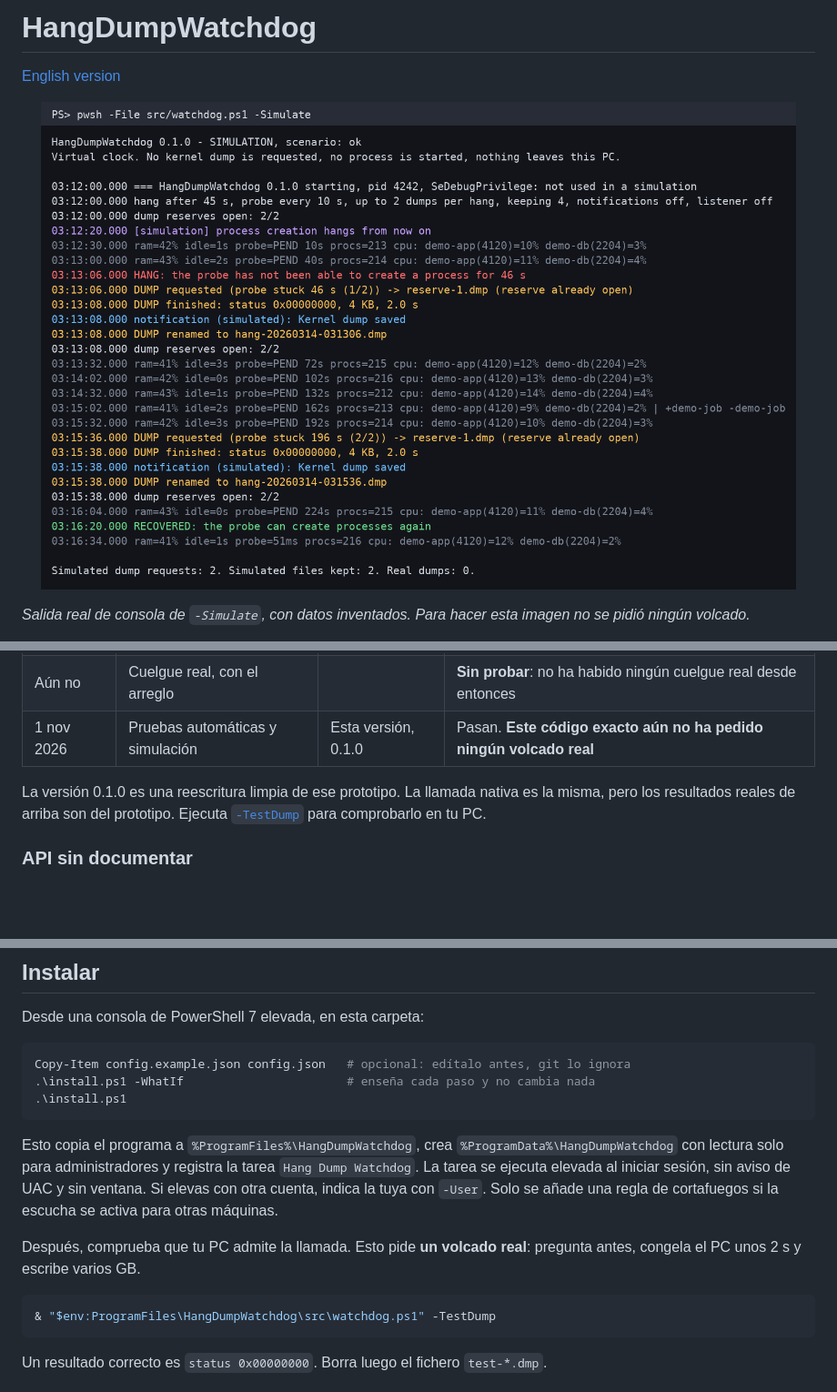
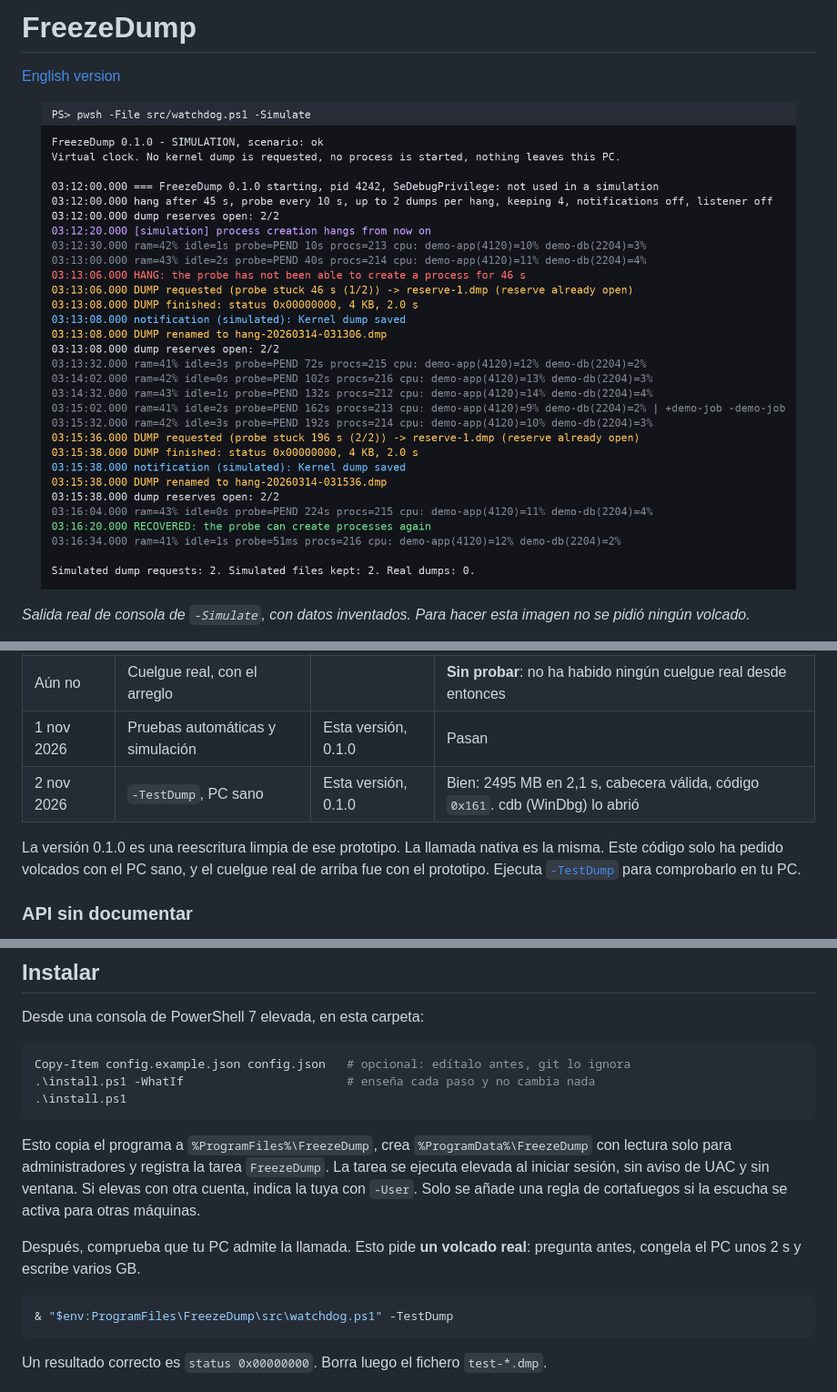
Before and after one commit to javimentallab/FreezeDump, a Markdown page: README.es.md, 3 parts joined by grey strips. Shown at 91% size. GitHub-like rendering; pictures changed too: docs/simulation.png; blank space fills up the shorter version.

````diff
--- a/README.es.md
+++ b/README.es.md
@@ -1,4 +1,4 @@
-# HangDumpWatchdog
+# FreezeDump
 
 [English version](README.md)
 
@@ -56,10 +56,12 @@ este arreglo no sirve.
 | 31 oct 2026 | **Cuelgue real** | Prototipo privado | **Cuelgue detectado a los 45 s. El volcado nunca terminó, sin fichero** |
 | 31 oct 2026 | Por TCP, PC sano, con el arreglo | Prototipo privado | Bien: 2273 MB en 1,4 s, cabecera válida, código `0x161` |
 | Aún no | Cuelgue real, con el arreglo | | **Sin probar**: no ha habido ningún cuelgue real desde entonces |
-| 1 nov 2026 | Pruebas automáticas y simulación | Esta versión, 0.1.0 | Pasan. **Este código exacto aún no ha pedido ningún volcado real** |
+| 1 nov 2026 | Pruebas automáticas y simulación | Esta versión, 0.1.0 | Pasan |
+| 2 nov 2026 | `-TestDump`, PC sano | Esta versión, 0.1.0 | Bien: 2495 MB en 2,1 s, cabecera válida, código `0x161`. cdb (WinDbg) lo abrió |
 
-La versión 0.1.0 es una reescritura limpia de ese prototipo. La llamada nativa es la misma, pero los resultados
-reales de arriba son del prototipo. Ejecuta [`-TestDump`](#instalar) para comprobarlo en tu PC.
+La versión 0.1.0 es una reescritura limpia de ese prototipo. La llamada nativa es la misma. Este código solo ha
+pedido volcados con el PC sano, y el cuelgue real de arriba fue con el prototipo. Ejecuta
+[`-TestDump`](#instalar) para comprobarlo en tu PC.
 
 ### API sin documentar
 
@@ -135,8 +137,8 @@ Copy-Item config.example.json config.json   # opcional: edítalo antes, git lo i
 .\install.ps1
 ```
 
-Esto copia el programa a `%ProgramFiles%\HangDumpWatchdog`, crea `%ProgramData%\HangDumpWatchdog` con lectura solo
-para administradores y registra la tarea `Hang Dump Watchdog`. La tarea se ejecuta elevada al iniciar sesión, sin
+Esto copia el programa a `%ProgramFiles%\FreezeDump`, crea `%ProgramData%\FreezeDump` con lectura solo
+para administradores y registra la tarea `FreezeDump`. La tarea se ejecuta elevada al iniciar sesión, sin
 aviso de UAC y sin ventana. Si elevas con otra cuenta, indica la tuya con `-User`. Solo se añade una regla de
 cortafuegos si la escucha se activa para otras máquinas.
 
@@ -144,7 +146,7 @@ Después, comprueba que tu PC admite la llamada. Esto pide **un volcado real**:
 2 s y escribe varios GB.
 
 ```powershell
-& "$env:ProgramFiles\HangDumpWatchdog\src\watchdog.ps1" -TestDump
+& "$env:ProgramFiles\FreezeDump\src\watchdog.ps1" -TestDump
 ```
 
 Un resultado correcto es `status 0x00000000`. Borra luego el fichero `test-*.dmp`.
````
Also changed, not shown: other parts of README.es.md (+3 -3 lines), README.md (+12 -10 lines), 15 other files.
